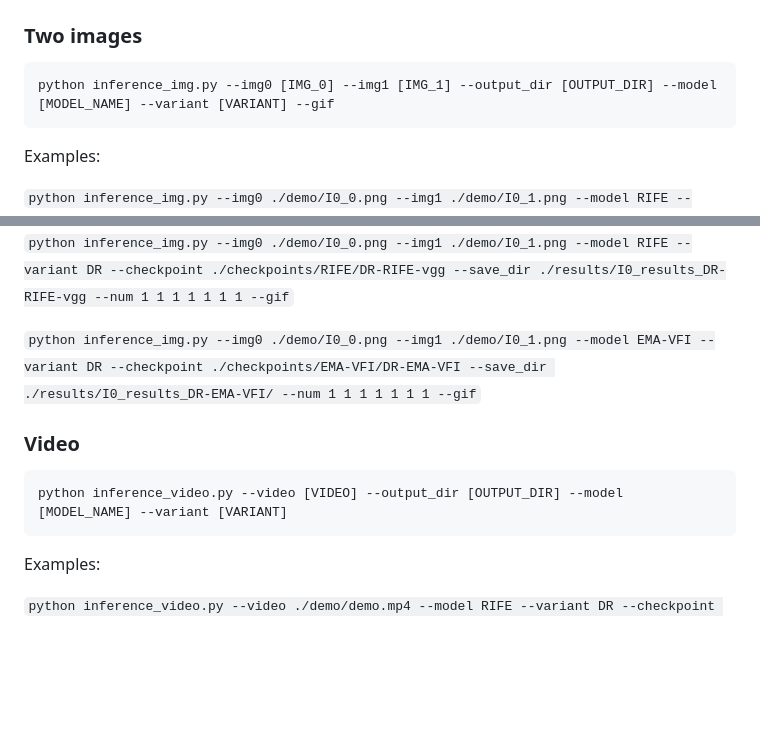
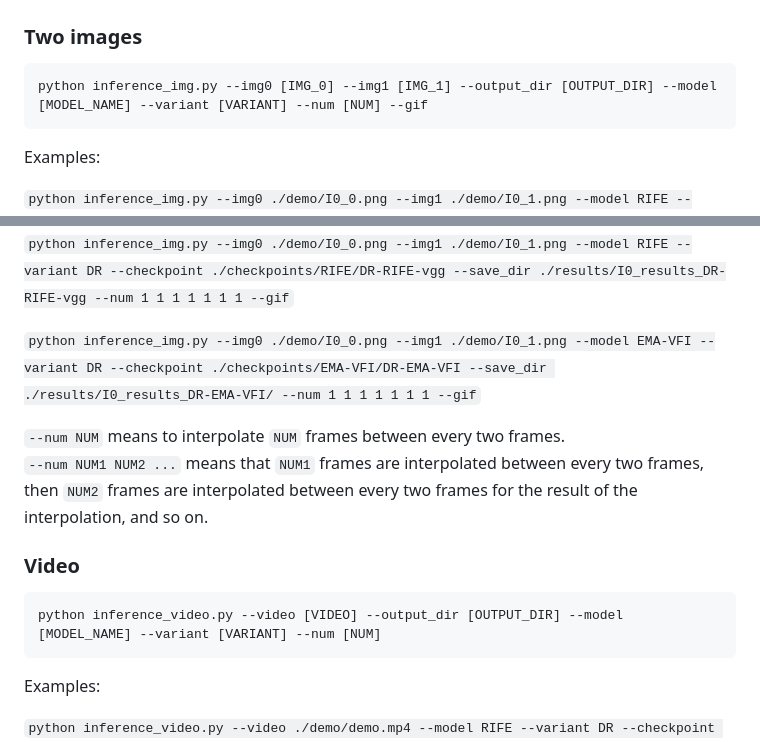
Before and after one commit to zzh-tech/InterpAny-Clearer, a Markdown page: README.md, 2 parts joined by grey strips. GitHub-like rendering; blank space fills up the shorter version.

Commit message:
Update README.md
add explanations for parameters

````diff
--- a/README.md
+++ b/README.md
@@ -102,7 +102,7 @@ the LPIPS loss.*
 ### Two images
 
 ```shell
-python inference_img.py --img0 [IMG_0] --img1 [IMG_1] --output_dir [OUTPUT_DIR] --model [MODEL_NAME] --variant [VARIANT] --gif
+python inference_img.py --img0 [IMG_0] --img1 [IMG_1] --output_dir [OUTPUT_DIR] --model [MODEL_NAME] --variant [VARIANT] --num [NUM] --gif
 ```
 
 Examples:
@@ -113,10 +113,13 @@ Examples:
 
 `python inference_img.py --img0 ./demo/I0_0.png --img1 ./demo/I0_1.png --model EMA-VFI --variant DR --checkpoint ./checkpoints/EMA-VFI/DR-EMA-VFI --save_dir ./results/I0_results_DR-EMA-VFI/ --num 1 1 1 1 1 1 1 --gif`
 
+`--num NUM` means to interpolate `NUM` frames between every two frames.
+`--num NUM1 NUM2 ...` means that `NUM1` frames are interpolated between every two frames, then `NUM2` frames are interpolated between every two frames for the result of the interpolation, and so on.
+
 ### Video
 
 ```shell
-python inference_video.py --video [VIDEO] --output_dir [OUTPUT_DIR] --model [MODEL_NAME] --variant [VARIANT]
+python inference_video.py --video [VIDEO] --output_dir [OUTPUT_DIR] --model [MODEL_NAME] --variant [VARIANT] --num [NUM]
 ```
 
 Examples:
````
